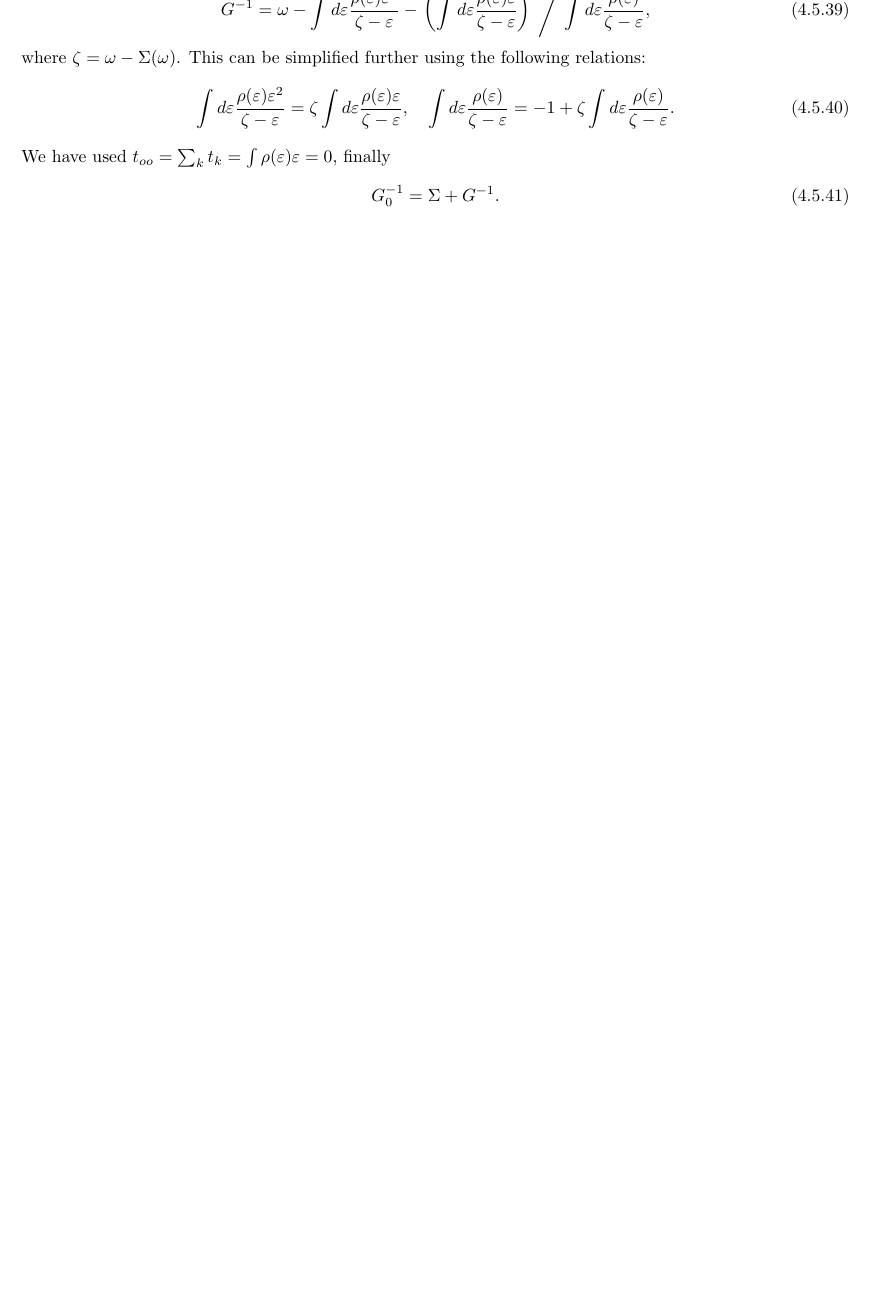
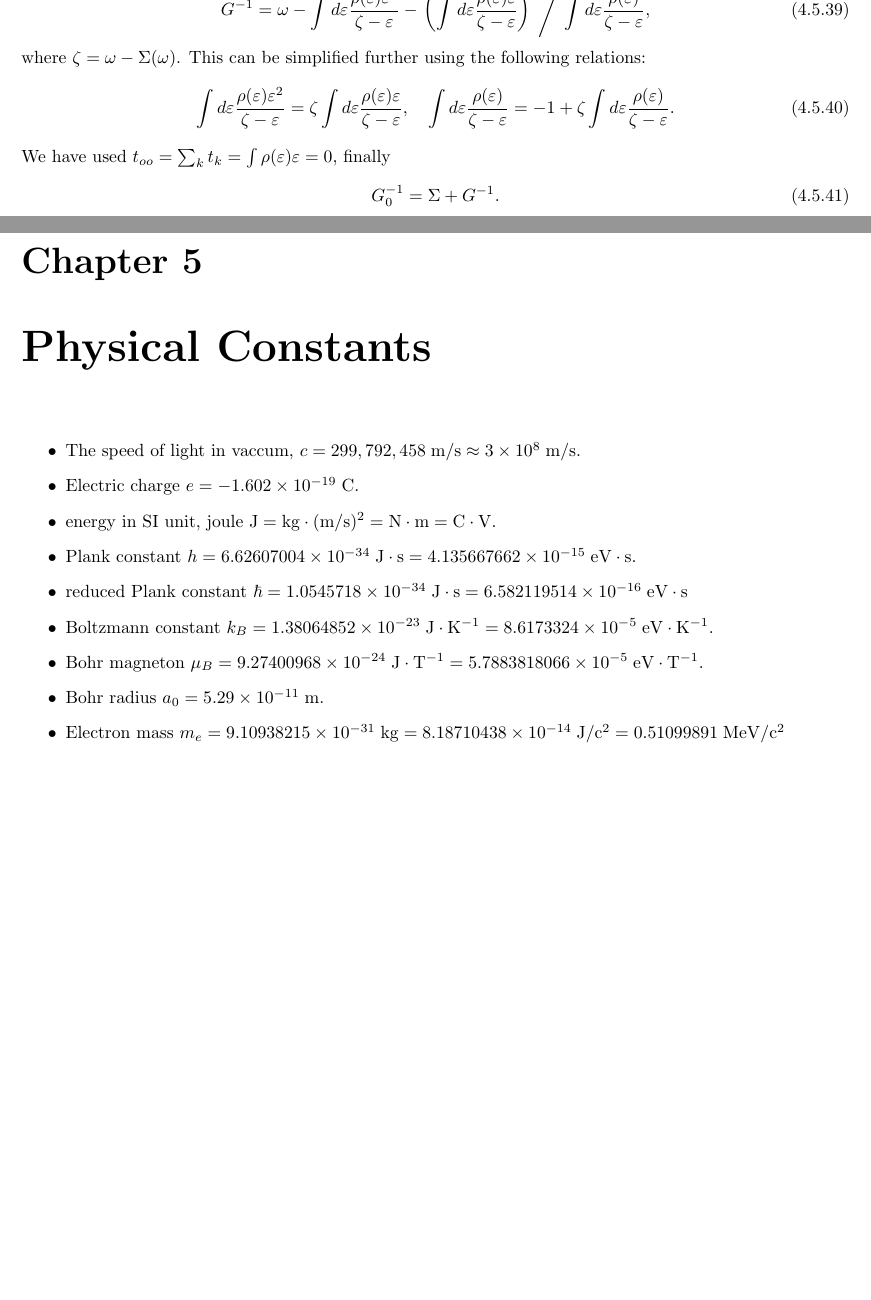
Before and after one commit to crf1989/notes, a LaTeX book (note.tex): part of page 25 of 25 before the commit and two parts of pages 25 and 27 of 27 after it, the two joined at a grey line, cut so that both start at the same text, the shorter picture padded with empty space. Compiled offline with pdfLaTeX.

Commit message:
minor edits

```diff
--- a/note.tex
+++ b/note.tex
@@ -1457,4 +1457,22 @@ We have used $t_{oo}=\sum_kt_k=\int\rho(\varepsilon)\varepsilon=0$, finally
 \begin{equation}
   G_0^{-1}=\Sigma+G^{-1}.
 \end{equation}
+\chapter{Physical Constants}
+\begin{itemize}
+\item The speed of light in vaccum, $c=299,792,458\;{\rm
+  m/s}\approx3\times10^8\;{\rm m/s}$.
+\item Electric charge $e=-1.602\times10^{-19}\;{\rm C}$.
+\item energy in SI unit, joule $\rm J=kg\cdot(m/s)^2=N\cdot m=C\cdot V$.
+\item Plank constant $h=6.62607004\times10^{-34}\;\rm{J\cdot s}=
+  4.135667662\times10^{-15}\;{\rm eV\cdot s}$.
+\item reduced Plank constant $\hbar=1.0545718\times10^{-34}\;{\rm J\cdot s}
+  =6.582119514\times10^{-16}\;{\rm eV\cdot s}$
+\item Boltzmann constant $k_B=1.38064852\times10^{-23}\;{\rm J\cdot K^{-1}}
+  =8.6173324\times10^{-5}\;{\rm eV\cdot K^{-1}}$.
+\item Bohr magneton $\mu_B=9.27400968\times10^{-24}\;{\rm J\cdot T^{-1}}
+  =5.7883818066\times10^{-5}\;{\rm eV\cdot T^{-1}}$.
+\item Bohr radius $a_0=5.29\times10^{-11}\;\rm m$.
+\item Electron mass $m_e=9.10938215\times10^{-31}\;{\rm kg}
+  =8.18710438\times10^{-14}\;{\rm J/c^2}=0.51099891\;{\rm MeV/c^2}$
+\end{itemize}
 \end{document}
```
Also changed, not shown: note.pdf.
